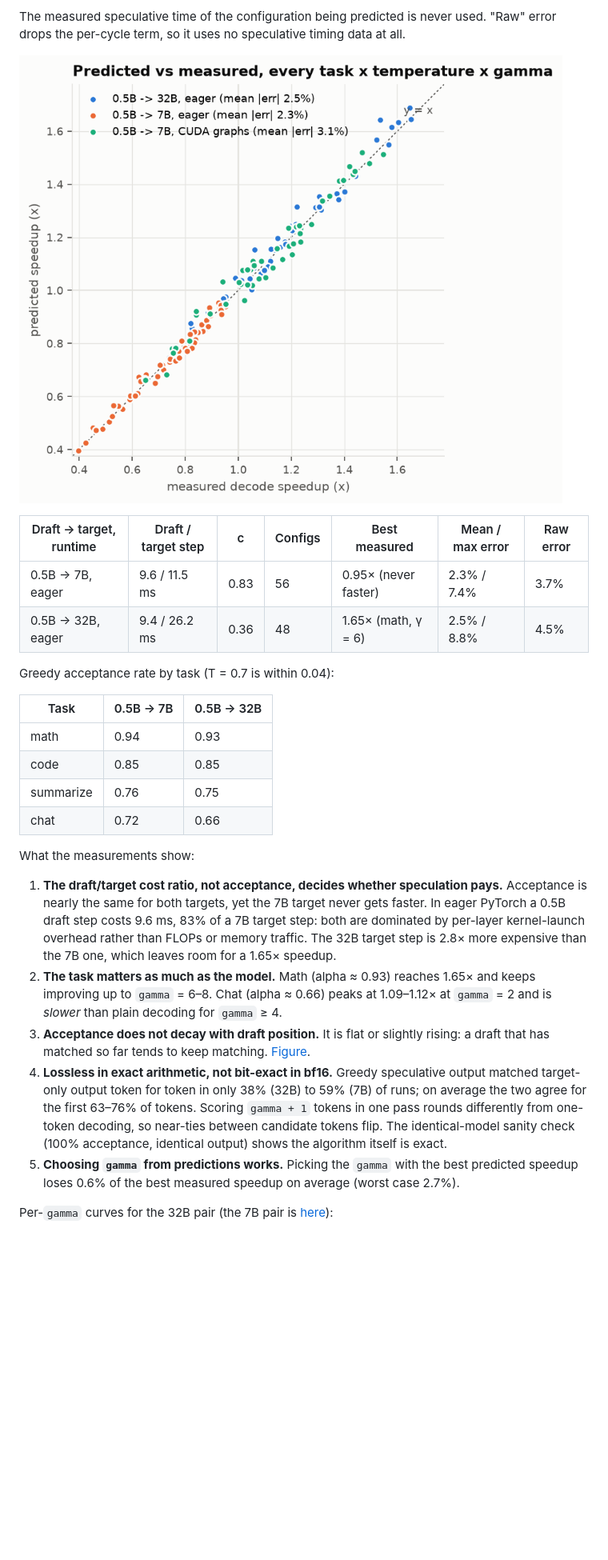
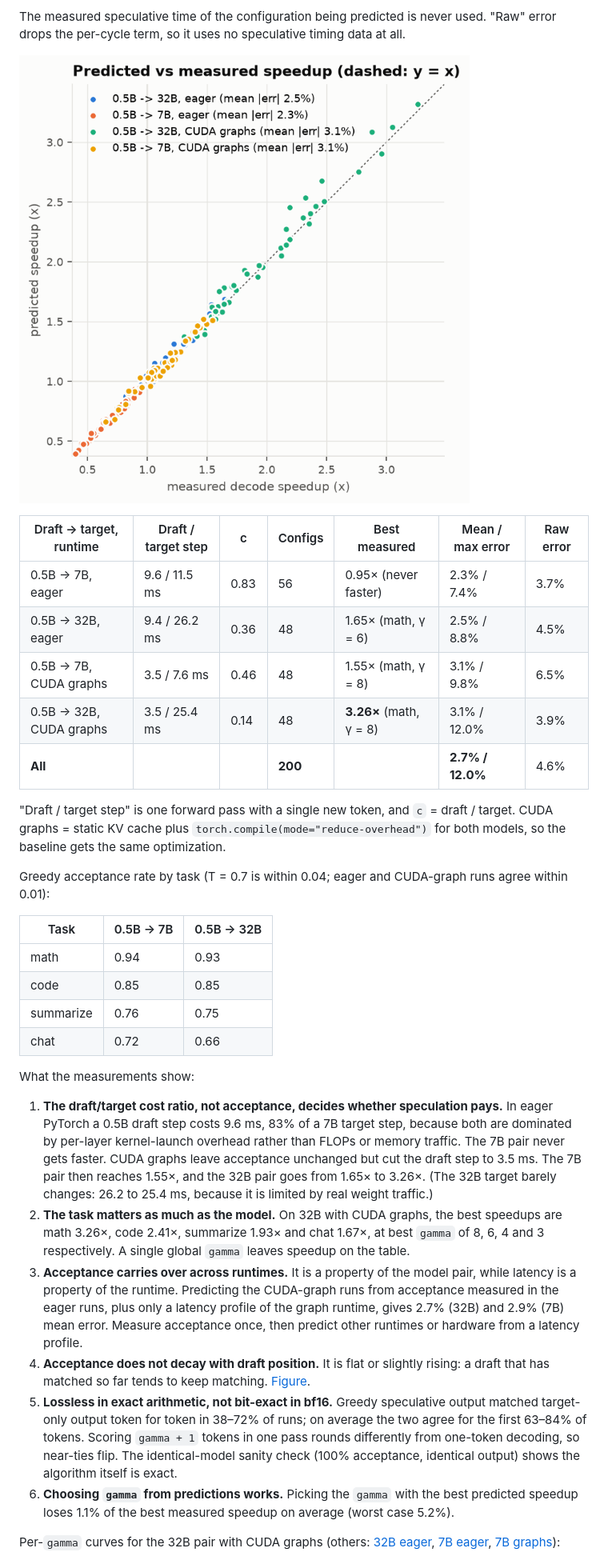
Before and after one commit to Abhayrkhot/speculative-decoding-simulator, a Markdown page: README.md, the part around one of its changes. Shown at 80% size. Drawn GitHub-style; pictures changed too: docs/predicted_vs_measured.png; blank space fills up the shorter version.

Commit message:
Add CUDA-graph H200 results; final README
0.5B->32B with CUDA graphs reaches 3.26x (math, greedy, gamma=8),
predicted 3.32x. Across 200 configurations (2 pairs x 2 runtimes x 4
tasks x 2 temperatures x 6-7 gammas) out-of-sample predictions have
2.7% mean absolute error; choosing gamma by prediction loses 1.1% of
the best measured speedup on average.

Co-Authored-By: Claude Opus 5.5 <noreply@anthropic.com>

```diff
--- a/README.md
+++ b/README.md
@@ -162,9 +162,17 @@ at all.
 |---|---|---|---|---|---|---|
 | 0.5B → 7B, eager | 9.6 / 11.5 ms | 0.83 | 56 | 0.95× (never faster) | 2.3% / 7.4% | 3.7% |
 | 0.5B → 32B, eager | 9.4 / 26.2 ms | 0.36 | 48 | 1.65× (math, γ = 6) | 2.5% / 8.8% | 4.5% |
-<!-- GRAPH_ROWS -->
+| 0.5B → 7B, CUDA graphs | 3.5 / 7.6 ms | 0.46 | 48 | 1.55× (math, γ = 8) | 3.1% / 9.8% | 6.5% |
+| 0.5B → 32B, CUDA graphs | 3.5 / 25.4 ms | 0.14 | 48 | **3.26×** (math, γ = 8) | 3.1% / 12.0% | 3.9% |
+| **All** | | | **200** | | **2.7% / 12.0%** | 4.6% |
 
-Greedy acceptance rate by task (T = 0.7 is within 0.04):
+"Draft / target step" is one forward pass with a single new token, and
+`c` = draft / target. CUDA graphs = static KV cache plus
+`torch.compile(mode="reduce-overhead")` for both models, so the baseline gets
+the same optimization.
+
+Greedy acceptance rate by task (T = 0.7 is within 0.04; eager and CUDA-graph
+runs agree within 0.01):
 
 | Task | 0.5B → 7B | 0.5B → 32B |
 |---|---|---|
@@ -176,27 +184,37 @@ Greedy acceptance rate by task (T = 0.7 is within 0.04):
 What the measurements show:
 
 1. **The draft/target cost ratio, not acceptance, decides whether speculation
-   pays.** Acceptance is nearly the same for both targets, yet the 7B target never
-   gets faster. In eager PyTorch a 0.5B draft step costs 9.6 ms, 83% of a 7B
-   target step: both are dominated by per-layer kernel-launch overhead rather
-   than FLOPs or memory traffic. The 32B target step is 2.8× more expensive than
-   the 7B one, which leaves room for a 1.65× speedup.
-2. **The task matters as much as the model.** Math (alpha ≈ 0.93) reaches 1.65× and
-   keeps improving up to `gamma` = 6–8. Chat (alpha ≈ 0.66) peaks at 1.09–1.12×
-   at `gamma` = 2 and is *slower* than plain decoding for `gamma` ≥ 4.
-3. **Acceptance does not decay with draft position.** It is flat or slightly
+   pays.** In eager PyTorch a 0.5B draft step costs 9.6 ms, 83% of a 7B target
+   step, because both are dominated by per-layer kernel-launch overhead rather
+   than FLOPs or memory traffic. The 7B pair never gets faster. CUDA graphs
+   leave acceptance unchanged but cut the draft step to 3.5 ms. The 7B pair then
+   reaches 1.55×, and the 32B pair goes from 1.65× to 3.26×. (The 32B target
+   barely changes: 26.2 to 25.4 ms, because it is limited by real weight
+   traffic.)
+2. **The task matters as much as the model.** On 32B with CUDA graphs, the best
+   speedups are math 3.26×, code 2.41×, summarize 1.93× and chat 1.67×, at best
+   `gamma` of 8, 6, 4 and 3 respectively. A single global `gamma` leaves speedup on the
+   table.
+3. **Acceptance carries over across runtimes.** It is a property of the model
+   pair, while latency is a property of the runtime. Predicting the CUDA-graph
+   runs from acceptance measured in the eager runs, plus only a latency profile
+   of the graph runtime, gives 2.7% (32B) and 2.9% (7B) mean error. Measure
+   acceptance once, then predict other runtimes or hardware from a latency
+   profile.
+4. **Acceptance does not decay with draft position.** It is flat or slightly
    rising: a draft that has matched so far tends to keep matching.
    [Figure](docs/acceptance_by_position.png).
-4. **Lossless in exact arithmetic, not bit-exact in bf16.** Greedy speculative
-   output matched target-only output token for token in only 38% (32B) to 59%
-   (7B) of runs; on average the two agree for the first 63–76% of tokens. Scoring
-   `gamma + 1` tokens in one pass rounds differently from one-token decoding, so
-   near-ties between candidate tokens flip. The identical-model sanity check
-   (100% acceptance, identical output) shows the algorithm itself is exact.
-5. **Choosing `gamma` from predictions works.** Picking the `gamma` with the best
-   predicted speedup loses 0.6% of the best measured speedup on average (worst
-   case 2.7%).
+5. **Lossless in exact arithmetic, not bit-exact in bf16.** Greedy speculative
+   output matched target-only output token for token in 38–72% of runs; on
+   average the two agree for the first 63–84% of tokens. Scoring `gamma + 1`
+   tokens in one pass rounds differently from one-token decoding, so near-ties
+   flip. The identical-model sanity check (100% acceptance, identical output)
+   shows the algorithm itself is exact.
+6. **Choosing `gamma` from predictions works.** Picking the `gamma` with the
+   best predicted speedup loses 1.1% of the best measured speedup on average
+   (worst case 5.2%).
 
-Per-`gamma` curves for the 32B pair (the 7B pair is
-[here](docs/validation_0.5b_7b.png)):
+Per-`gamma` curves for the 32B pair with CUDA graphs (others:
+[32B eager](docs/validation_0.5b_32b.png), [7B eager](docs/validation_0.5b_7b.png),
+[7B graphs](docs/validation_0.5b_7b_graphs.png)):
 
```
Also changed, not shown: other parts of README.md (+12 -10 lines), docs/validation_0.5b_32b_graphs.png (added), 3 other files.
